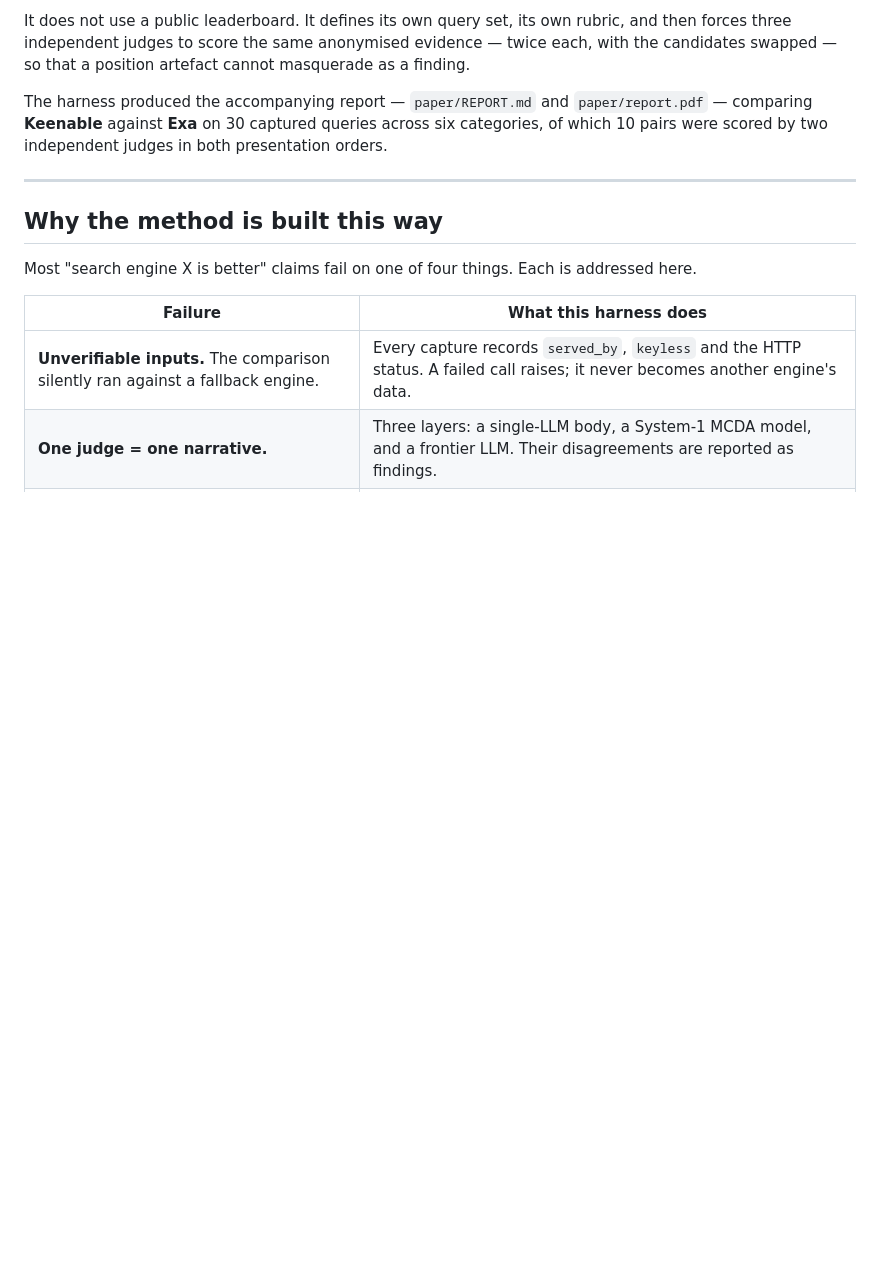
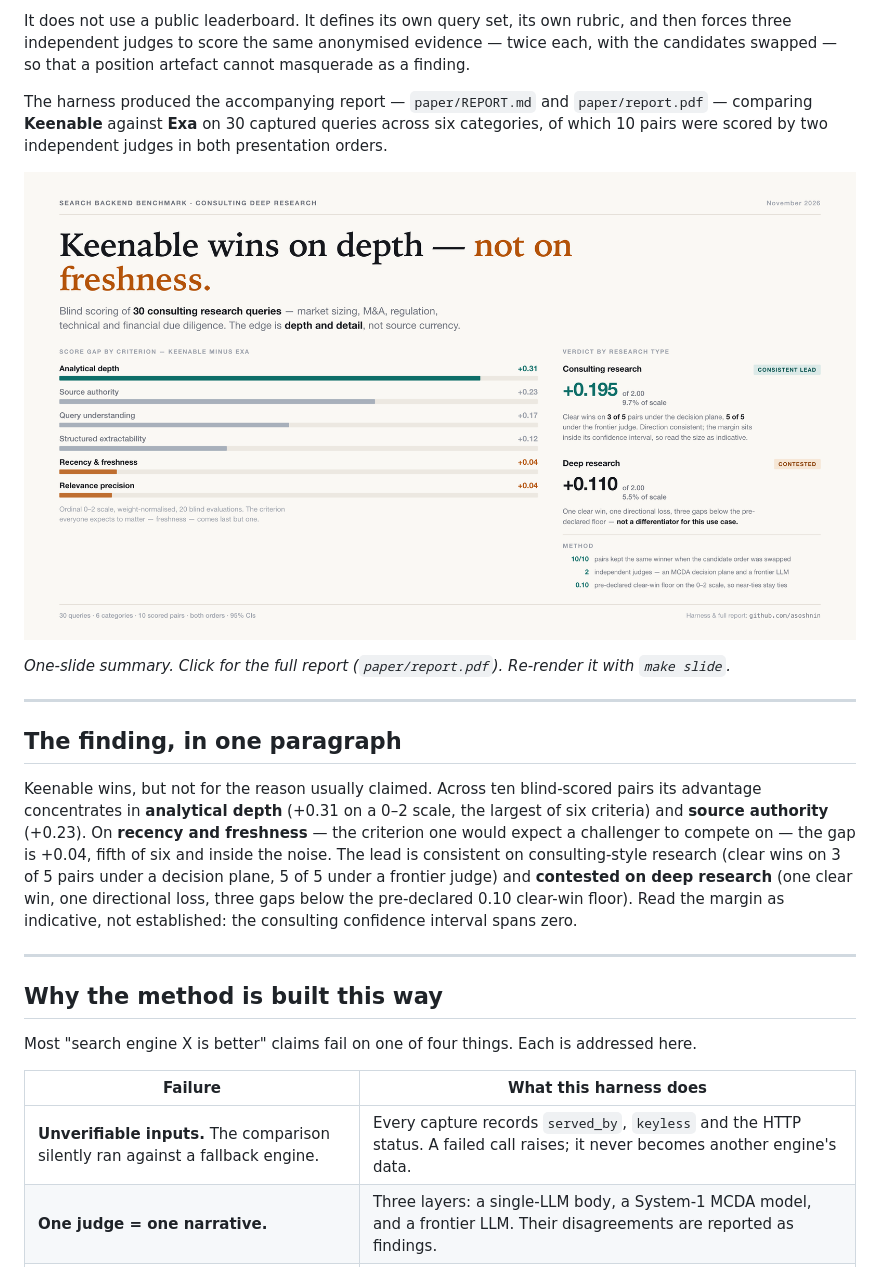
Before and after one commit to asoshnin/keenable_vs_exa_on_hermes_for_consulting_websearch, a Markdown page: README.md, the part around the change. Drawn GitHub-style; pictures changed too: assets/slide.png (added); blank space fills up the shorter version.

```diff
--- a/README.md
+++ b/README.md
@@ -11,6 +11,23 @@ with the candidates swapped — so that a position artefact cannot masquerade as
 The harness produced the accompanying report — `paper/REPORT.md` and `paper/report.pdf` —
 comparing **Keenable** against **Exa** on 30 captured queries across six categories, of which
 10 pairs were scored by two independent judges in both presentation orders.
+
+[![Benchmark summary: Keenable wins on depth, not on freshness](assets/slide.png)](paper/report.pdf)
+
+*One-slide summary. Click for the full report (`paper/report.pdf`). Re-render it with `make slide`.*
+
+---
+
+## The finding, in one paragraph
+
+Keenable wins, but not for the reason usually claimed. Across ten blind-scored pairs its
+advantage concentrates in **analytical depth** (+0.31 on a 0–2 scale, the largest of six
+criteria) and **source authority** (+0.23). On **recency and freshness** — the criterion one
+would expect a challenger to compete on — the gap is +0.04, fifth of six and inside the noise.
+The lead is consistent on consulting-style research (clear wins on 3 of 5 pairs under a decision
+plane, 5 of 5 under a frontier judge) and **contested on deep research** (one clear win, one
+directional loss, three gaps below the pre-declared 0.10 clear-win floor). Read the margin as
+indicative, not established: the consulting confidence interval spans zero.
 
 ---
 
```
Also changed, not shown: 2 other files.
